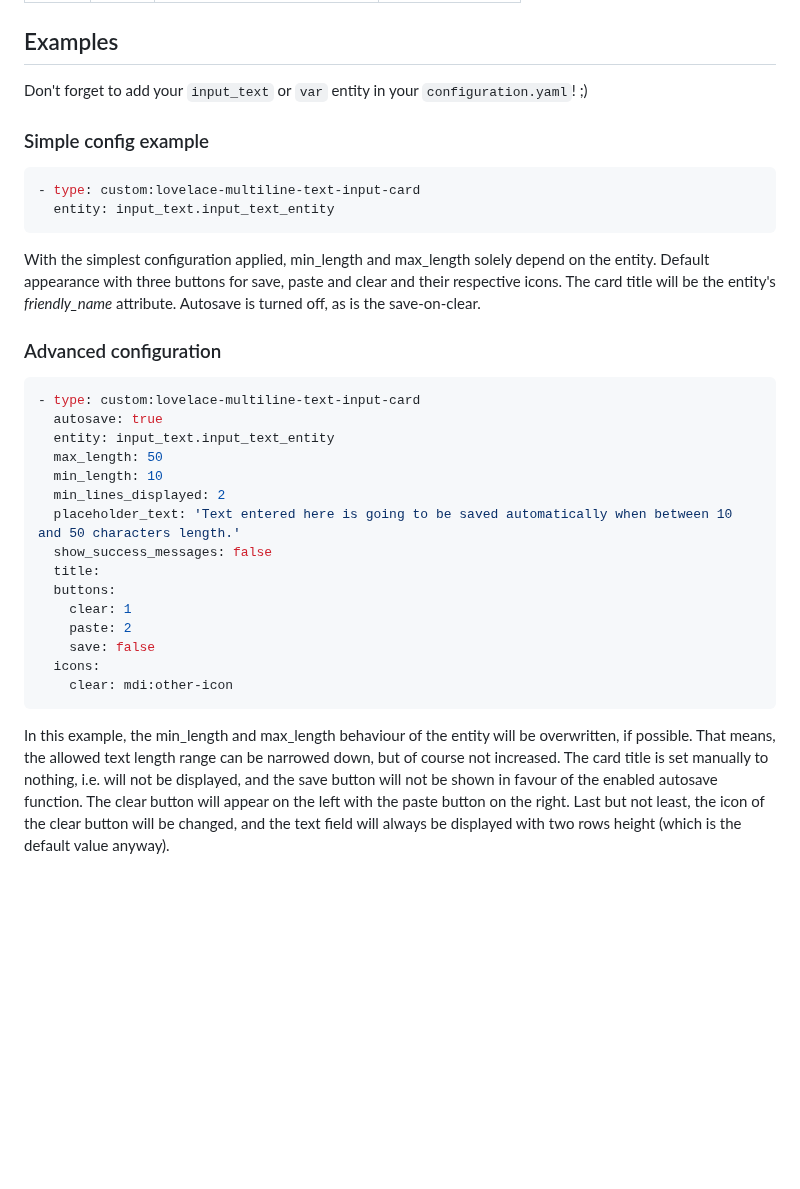
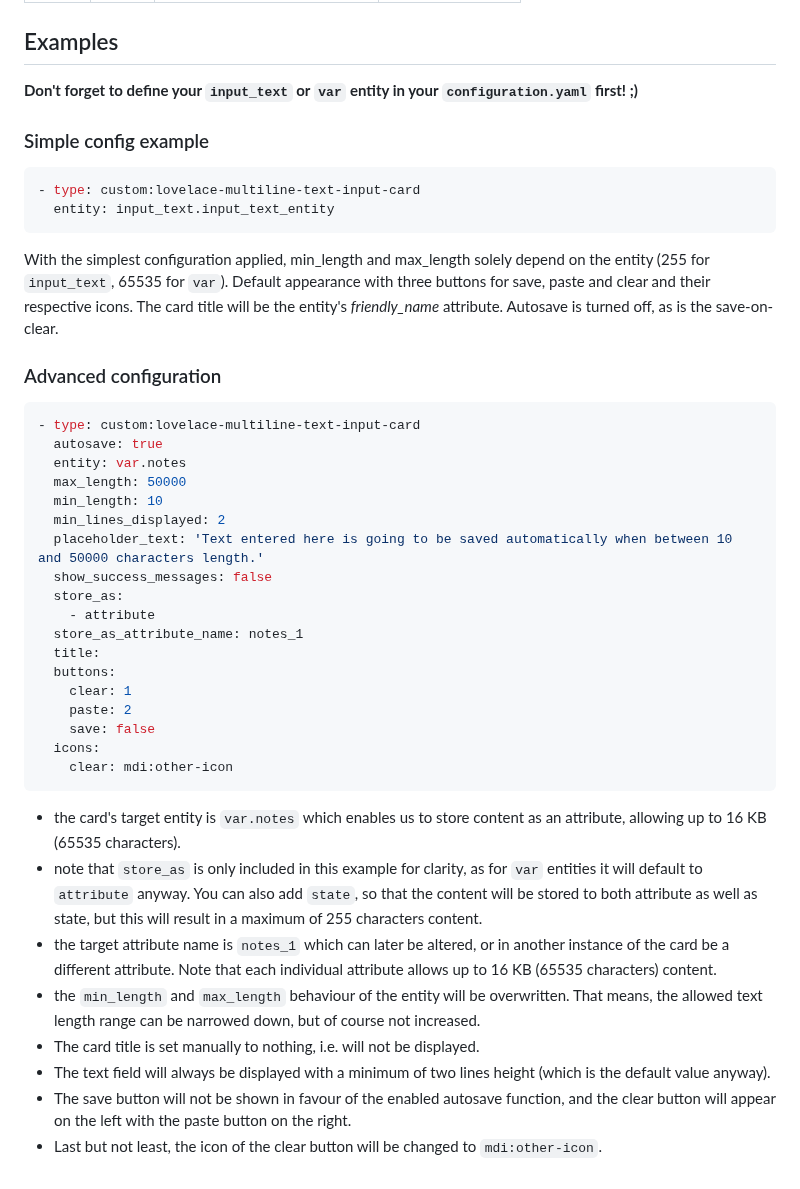
Before and after one commit to faeibson/lovelace-multiline-text-input-card, a Markdown page: README.md, the part around one of its changes. GitHub-like rendering; blank space fills up the shorter version.

````diff
--- a/README.md
+++ b/README.md
@@ -85,7 +90,7 @@ You can now arrange buttons by giving them indices, beginning from the left. Tru
 
 ## Examples
 
-Don't forget to add your `input_text` or `var` entity in your `configuration.yaml`! ;)
+**Don't forget to define your `input_text` or `var` entity in your `configuration.yaml` first! ;)**
 
 ### Simple config example
 ```yaml
@@ -93,19 +98,22 @@ Don't forget to add your `input_text` or `var` entity in your `configuration.yam
   entity: input_text.input_text_entity
 ```
 
-With the simplest configuration applied, min_length and max_length solely depend on the entity. Default appearance with three buttons for save, paste and clear and their respective icons. The card title will be the entity's *friendly_name* attribute. Autosave is turned off, as is the save-on-clear.
+With the simplest configuration applied, min_length and max_length solely depend on the entity (255 for `input_text`, 65535 for `var`). Default appearance with three buttons for save, paste and clear and their respective icons. The card title will be the entity's *friendly_name* attribute. Autosave is turned off, as is the save-on-clear.
 
 
 ### Advanced configuration
 ```yaml
 - type: custom:lovelace-multiline-text-input-card
   autosave: true
-  entity: input_text.input_text_entity
-  max_length: 50
+  entity: var.notes
+  max_length: 50000
   min_length: 10
   min_lines_displayed: 2
-  placeholder_text: 'Text entered here is going to be saved automatically when between 10 and 50 characters length.'
+  placeholder_text: 'Text entered here is going to be saved automatically when between 10 and 50000 characters length.'
   show_success_messages: false
+  store_as:
+    - attribute
+  store_as_attribute_name: notes_1
   title:
   buttons:
     clear: 1
@@ -115,4 +123,11 @@ With the simplest configuration applied, min_length and max_length solely depend
     clear: mdi:other-icon
 ```
 
-In this example, the min_length and max_length behaviour of the entity will be overwritten, if possible. That means, the allowed text length range can be narrowed down, but of course not increased. The card title is set manually to nothing, i.e. will not be displayed, and the save button will not be shown in favour of the enabled autosave function. The clear button will appear on the left with the paste button on the right. Last but not least, the icon of the clear button will be changed, and the text field will always be displayed with two rows height (which is the default value anyway).
+- the card's target entity is `var.notes` which enables us to store content as an attribute, allowing up to 16 KB (65535 characters).
+- note that `store_as` is only included in this example for clarity, as for `var` entities it will default to `attribute` anyway. You can also add `state`, so that the content will be stored to both attribute as well as state, but this will result in a maximum of 255 characters content.
+- the target attribute name is `notes_1` which can later be altered, or in another instance of the card be a different attribute. Note that each individual attribute allows up to 16 KB (65535 characters) content.
+- the `min_length` and `max_length` behaviour of the entity will be overwritten. That means, the allowed text length range can be narrowed down, but of course not increased.
+- The card title is set manually to nothing, i.e. will not be displayed.
+- The text field will always be displayed with a minimum of two lines height (which is the default value anyway).
+- The save button will not be shown in favour of the enabled autosave function, and the clear button will appear on the left with the paste button on the right.
+- Last but not least, the icon of the clear button will be changed to `mdi:other-icon`.
````
Also changed, not shown: other parts of README.md (+15 -10 lines), CHANGELOG.md (+10 -0 lines), screenshot_store_as.jpg (added), 1 other file.
